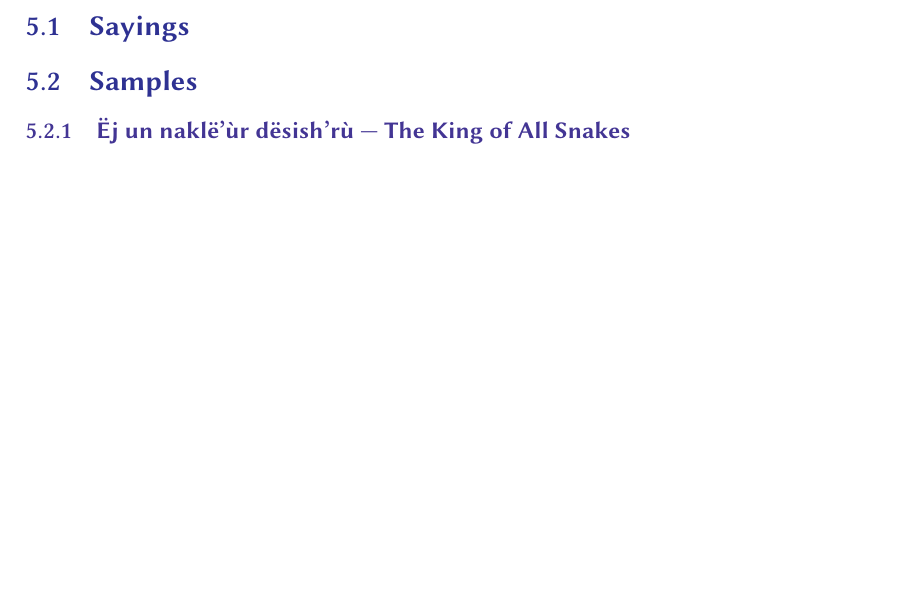
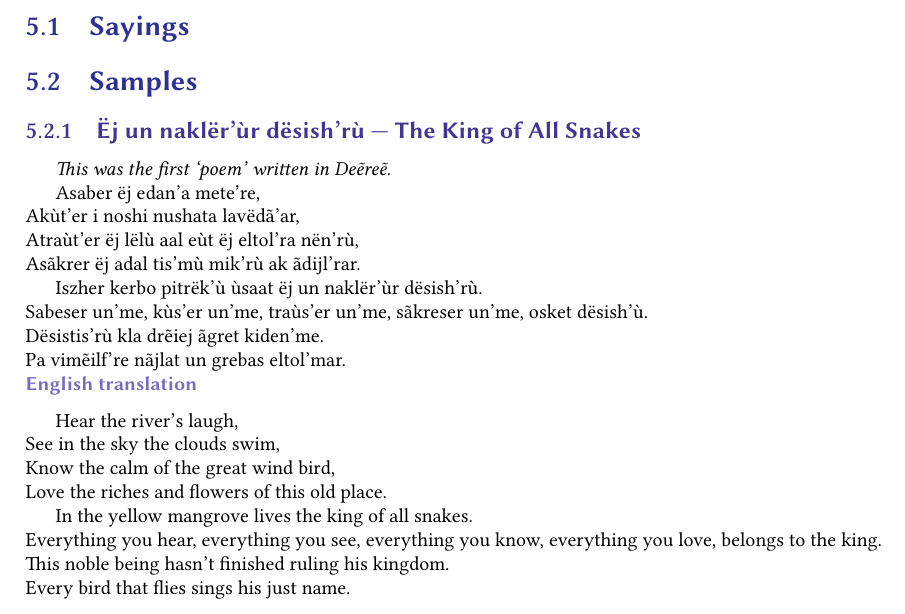
Before and after one commit to professorlust/deeree, a LaTeX book (deareanGrammar.tex, which reads pragmatics/samples/theKingOfAllSnakes.tex): part of page 9 of 15, cut so that both start at the same text, the shorter picture padded with empty space. The pictures show the PDF file deareanGrammar.pdf that the author committed with the source.

Commit message:
Added an example and its translation

```diff
--- a/deareanGrammar.tex
+++ b/deareanGrammar.tex
@@ -74,4 +74,3 @@
 \jichap{Pragmatics}
 \jisec{Sayings}
 \jisec{Samples}
-\jissec{Ëj un naklë’ùr dësish’rù — The King of All Snakes}
--- /dev/null
+++ b/pragmatics/samples/theKingOfAllSnakes.tex
@@ -0,0 +1,24 @@
+\jissec{Ëj un naklër’ùr dësish’rù — The King of All Snakes}
+\label{samp:theKingOfAllSnakes}
+\emph{This was the first ‘poem’ written in Deẽreẽ.}
+
+Asaber ëj edan’a mete’re,\\
+Akùt’er i noshi nushata lavëdã’ar,\\
+Atraùt’er ëj lëlù aal eùt ëj eltol’ra nën’rù,\\
+Asãkrer ëj adal tis’mù mik’rù ak ãdijl’rar.
+
+Iszher kerbo pitrëk’ù ùsaat ëj un naklër’ùr dësish’rù.\\
+Sabeser un’me, kùs’er un’me, traùs’er un’me, sãkreser un’me, osket dësish’ù.\\
+Dësistis’rù kla drẽiej ãgret kiden’me.\\
+Pa vimẽilf’re nãjlat un grebas eltol’mar.
+
+\jisssec{English translation}
+Hear the river’s laugh,\\
+See in the sky the clouds swim,\\
+Know the calm of the great wind bird,\\
+Love the riches and flowers of this old place.
+
+In the yellow mangrove lives the king of all snakes.\\
+Everything you hear, everything you see, everything you know, everything you love, belongs to the king.\\
+This noble being hasn’t finished ruling his kingdom.\\
+Every bird that flies sings his just name.
```
Also changed, not shown: appendices/swadesh.tex (renamed from swadesh.tex), deareanGrammar.pdf, deareanGrammar.tex (3 more changed lines).
